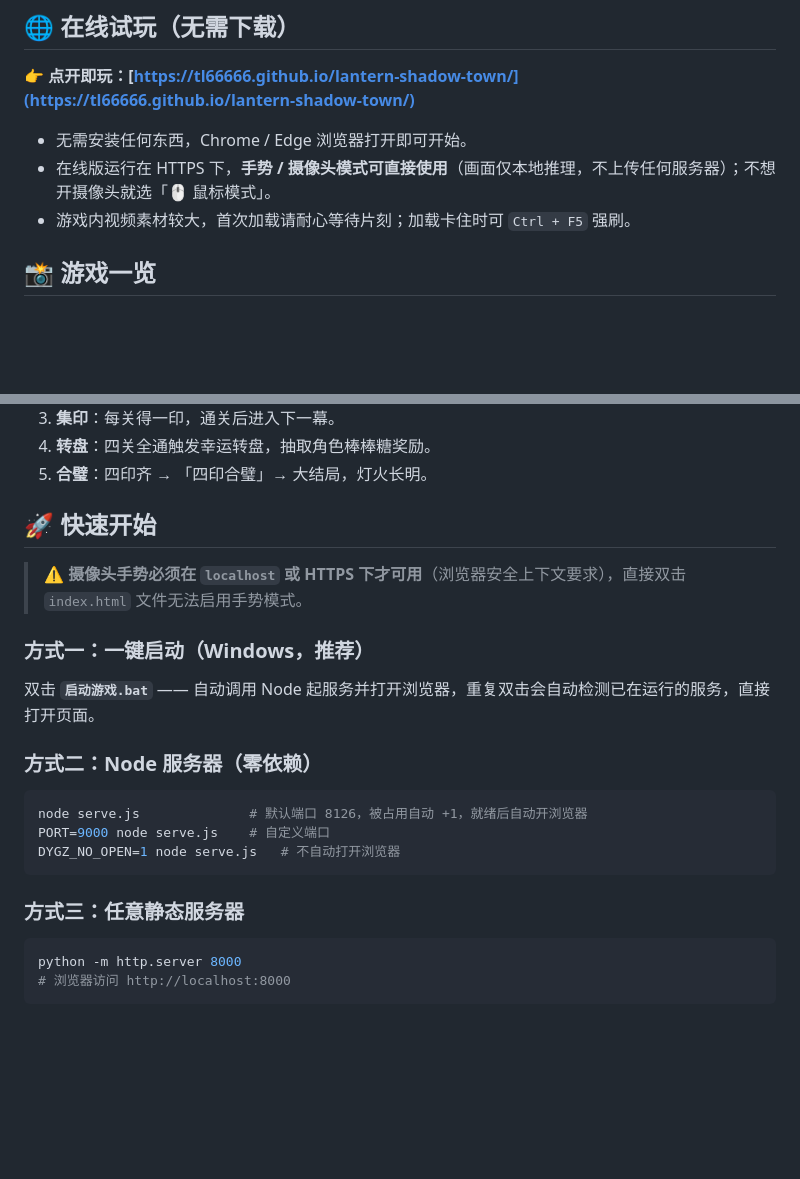
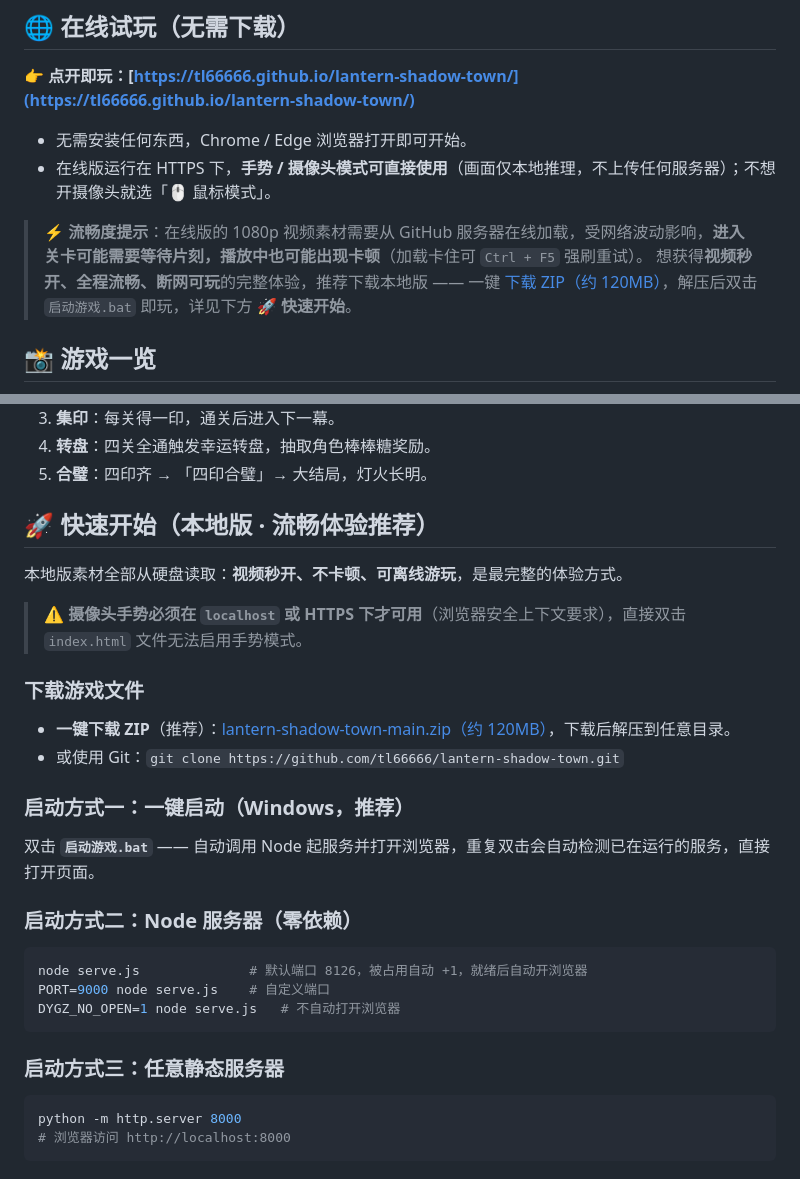
Before and after one commit to tl66666/lantern-shadow-town, a Markdown page: README.md, 2 parts joined by grey strips. Rendered like a GitHub page; blank space fills up the shorter version.

Commit message:
docs: 在线试玩流畅度提示 + 快速开始补充本地版下载指引（ZIP/Git）

````diff
--- a/README.md
+++ b/README.md
@@ -16,7 +16,9 @@
 
 - 无需安装任何东西，Chrome / Edge 浏览器打开即可开始。
 - 在线版运行在 HTTPS 下，**手势 / 摄像头模式可直接使用**（画面仅本地推理，不上传任何服务器）；不想开摄像头就选「🖱 鼠标模式」。
-- 游戏内视频素材较大，首次加载请耐心等待片刻；加载卡住时可 `Ctrl + F5` 强刷。
+
+> ⚡ **流畅度提示**：在线版的 1080p 视频素材需要从 GitHub 服务器在线加载，受网络波动影响，**进入关卡可能需要等待片刻，播放中也可能出现卡顿**（加载卡住可 `Ctrl + F5` 强刷重试）。
+> 想获得**视频秒开、全程流畅、断网可玩**的完整体验，推荐下载本地版 —— 一键 [下载 ZIP（约 120MB）](https://github.com/tl66666/lantern-shadow-town/archive/refs/heads/main.zip)，解压后双击 `启动游戏.bat` 即玩，详见下方 **🚀 快速开始**。
 
 ## 📸 游戏一览
 
@@ -77,15 +79,22 @@
 4. **转盘**：四关全通触发幸运转盘，抽取角色棒棒糖奖励。
 5. **合璧**：四印齐 → 「四印合璧」→ 大结局，灯火长明。
 
-## 🚀 快速开始
+## 🚀 快速开始（本地版 · 流畅体验推荐）
+
+本地版素材全部从硬盘读取：**视频秒开、不卡顿、可离线游玩**，是最完整的体验方式。
 
 > ⚠️ **摄像头手势必须在 `localhost` 或 HTTPS 下才可用**（浏览器安全上下文要求），直接双击 `index.html` 文件无法启用手势模式。
 
-### 方式一：一键启动（Windows，推荐）
+### 下载游戏文件
+
+- **一键下载 ZIP**（推荐）：[lantern-shadow-town-main.zip（约 120MB）](https://github.com/tl66666/lantern-shadow-town/archive/refs/heads/main.zip)，下载后解压到任意目录。
+- 或使用 Git：`git clone https://github.com/tl66666/lantern-shadow-town.git`
+
+### 启动方式一：一键启动（Windows，推荐）
 
 双击 **`启动游戏.bat`** —— 自动调用 Node 起服务并打开浏览器，重复双击会自动检测已在运行的服务，直接打开页面。
 
-### 方式二：Node 服务器（零依赖）
+### 启动方式二：Node 服务器（零依赖）
 
 ```bash
 node serve.js              # 默认端口 8126，被占用自动 +1，就绪后自动开浏览器
@@ -93,7 +102,7 @@ PORT=9000 node serve.js    # 自定义端口
 DYGZ_NO_OPEN=1 node serve.js   # 不自动打开浏览器
 ```
 
-### 方式三：任意静态服务器
+### 启动方式三：任意静态服务器
 
 ```bash
 python -m http.server 8000
````
